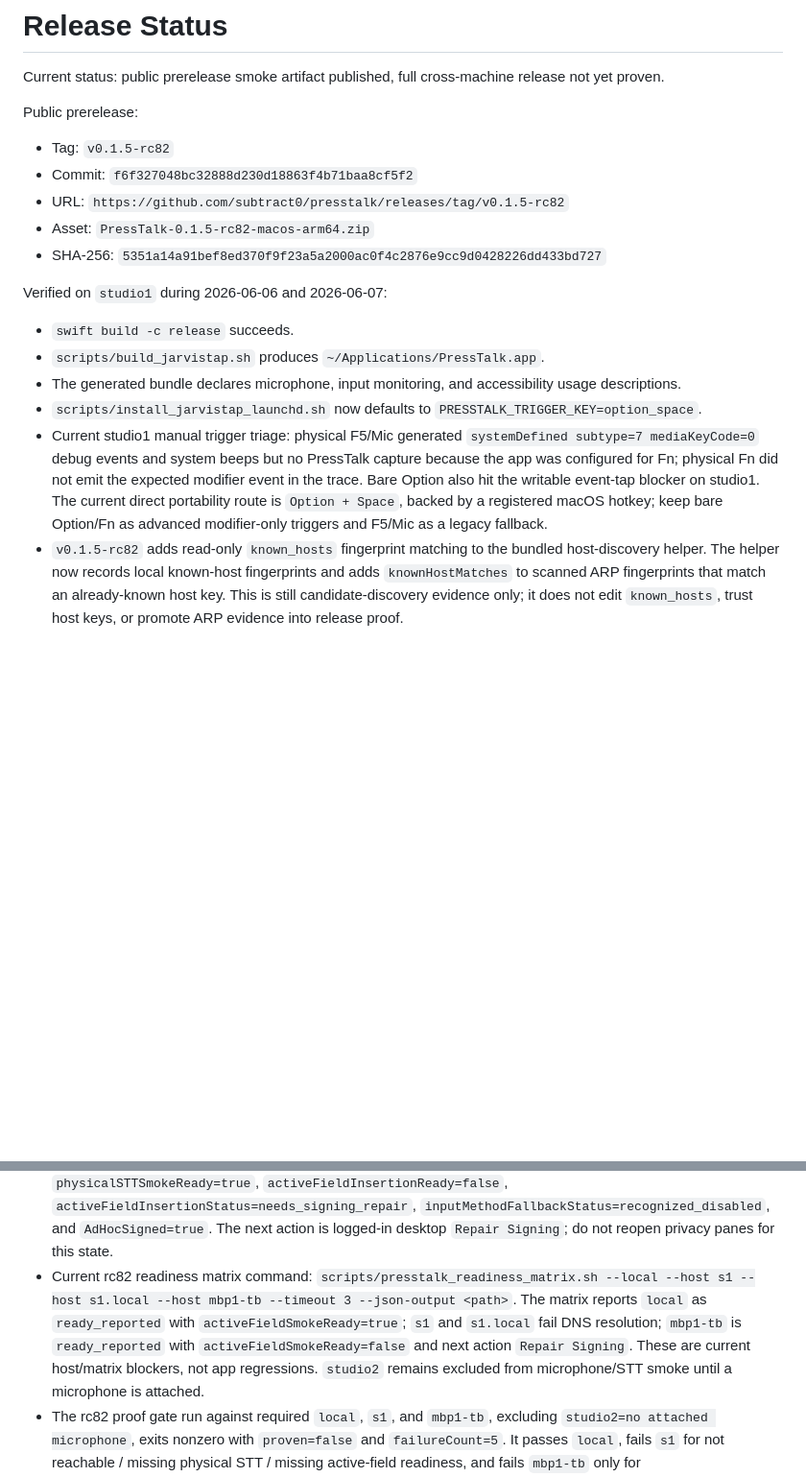
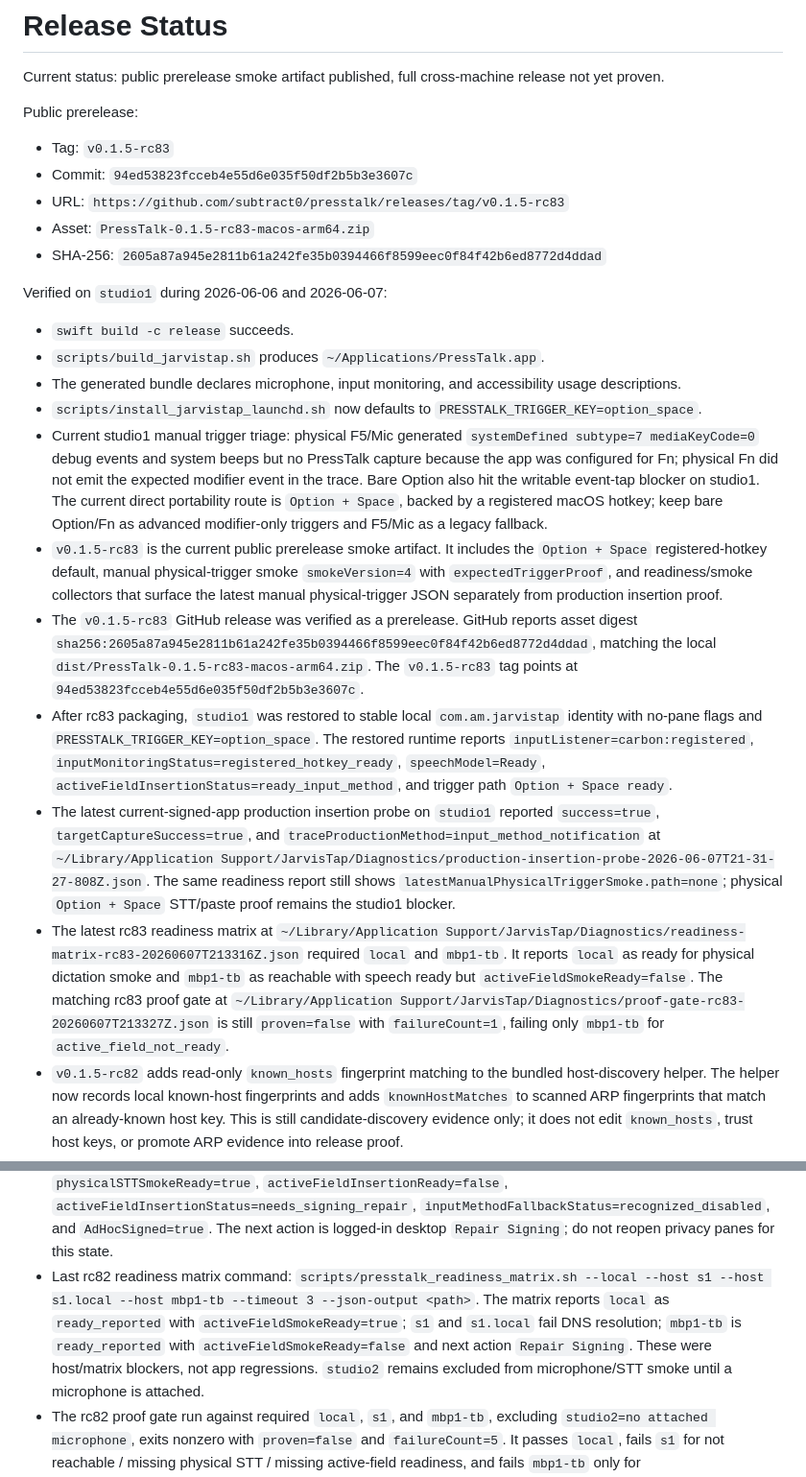
Before and after one commit to subtract0/presstalk, a Markdown page: docs/RELEASE_STATUS.md, 2 parts joined by grey strips. Shown at 96% size. Drawn GitHub-style; blank space fills up the shorter version.

Commit message:
Document rc83 prerelease evidence

```diff
--- a/docs/RELEASE_STATUS.md
+++ b/docs/RELEASE_STATUS.md
@@ -5,11 +5,11 @@ release not yet proven.
 
 Public prerelease:
 
-- Tag: `v0.1.5-rc82`
-- Commit: `f6f327048bc32888d230d18863f4b71baa8cf5f2`
-- URL: `https://github.com/subtract0/presstalk/releases/tag/v0.1.5-rc82`
-- Asset: `PressTalk-0.1.5-rc82-macos-arm64.zip`
-- SHA-256: `5351a14a91bef8ed370f9f23a5a2000ac0f4c2876e9cc9d0428226dd433bd727`
+- Tag: `v0.1.5-rc83`
+- Commit: `94ed53823fcceb4e55d6e035f50df2b5b3e3607c`
+- URL: `https://github.com/subtract0/presstalk/releases/tag/v0.1.5-rc83`
+- Asset: `PressTalk-0.1.5-rc83-macos-arm64.zip`
+- SHA-256: `2605a87a945e2811b61a242fe35b0394466f8599eec0f84f42b6ed8772d4ddad`
 
 Verified on `studio1` during 2026-06-06 and 2026-06-07:
 
@@ -24,6 +24,39 @@ Verified on `studio1` during 2026-06-06 and 2026-06-07:
   writable event-tap blocker on studio1. The current direct portability route is
   `Option + Space`, backed by a registered macOS hotkey; keep bare Option/Fn as
   advanced modifier-only triggers and F5/Mic as a legacy fallback.
+- `v0.1.5-rc83` is the current public prerelease smoke artifact. It includes the
+  `Option + Space` registered-hotkey default, manual physical-trigger smoke
+  `smokeVersion=4` with `expectedTriggerProof`, and readiness/smoke collectors
+  that surface the latest manual physical-trigger JSON separately from production
+  insertion proof.
+- The `v0.1.5-rc83` GitHub release was verified as a prerelease. GitHub reports
+  asset digest
+  `sha256:2605a87a945e2811b61a242fe35b0394466f8599eec0f84f42b6ed8772d4ddad`,
+  matching the local `dist/PressTalk-0.1.5-rc83-macos-arm64.zip`. The
+  `v0.1.5-rc83` tag points at
+  `94ed53823fcceb4e55d6e035f50df2b5b3e3607c`.
+- After rc83 packaging, `studio1` was restored to stable local
+  `com.am.jarvistap` identity with no-pane flags and
+  `PRESSTALK_TRIGGER_KEY=option_space`. The restored runtime reports
+  `inputListener=carbon:registered`,
+  `inputMonitoringStatus=registered_hotkey_ready`, `speechModel=Ready`,
+  `activeFieldInsertionStatus=ready_input_method`, and trigger path
+  `Option + Space ready`.
+- The latest current-signed-app production insertion probe on `studio1` reported
+  `success=true`, `targetCaptureSuccess=true`, and
+  `traceProductionMethod=input_method_notification` at
+  `~/Library/Application Support/JarvisTap/Diagnostics/production-insertion-probe-2026-06-07T21-31-27-808Z.json`.
+  The same readiness report still shows
+  `latestManualPhysicalTriggerSmoke.path=none`; physical `Option + Space`
+  STT/paste proof remains the studio1 blocker.
+- The latest rc83 readiness matrix at
+  `~/Library/Application Support/JarvisTap/Diagnostics/readiness-matrix-rc83-20260607T213316Z.json`
+  required `local` and `mbp1-tb`. It reports `local` as ready for physical
+  dictation smoke and `mbp1-tb` as reachable with speech ready but
+  `activeFieldSmokeReady=false`. The matching rc83 proof gate at
+  `~/Library/Application Support/JarvisTap/Diagnostics/proof-gate-rc83-20260607T213327Z.json`
+  is still `proven=false` with `failureCount=1`, failing only `mbp1-tb` for
+  `active_field_not_ready`.
 - `v0.1.5-rc82` adds read-only `known_hosts` fingerprint matching to the
   bundled host-discovery helper. The helper now records local known-host
   fingerprints and adds `knownHostMatches` to scanned ARP fingerprints that
@@ -285,12 +318,12 @@ Verified on `studio1` during 2026-06-06 and 2026-06-07:
   `inputMethodFallbackStatus=recognized_disabled`, and `AdHocSigned=true`.
   The next action is logged-in desktop `Repair Signing`; do not reopen privacy
   panes for this state.
-- Current rc82 readiness matrix command:
+- Last rc82 readiness matrix command:
   `scripts/presstalk_readiness_matrix.sh --local --host s1 --host s1.local --host mbp1-tb --timeout 3 --json-output <path>`.
   The matrix reports `local` as `ready_reported` with
   `activeFieldSmokeReady=true`; `s1` and `s1.local` fail DNS resolution;
   `mbp1-tb` is `ready_reported` with `activeFieldSmokeReady=false` and next
-  action `Repair Signing`. These are current host/matrix blockers, not app
+  action `Repair Signing`. These were host/matrix blockers, not app
   regressions. `studio2` remains excluded from microphone/STT smoke until a
   microphone is attached.
 - The rc82 proof gate run against required `local`, `s1`, and `mbp1-tb`,
```
Also changed, not shown: docs/APPLE_SILICON_TESTING.md (+5 -5 lines).
